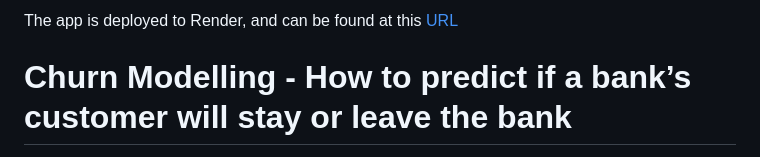
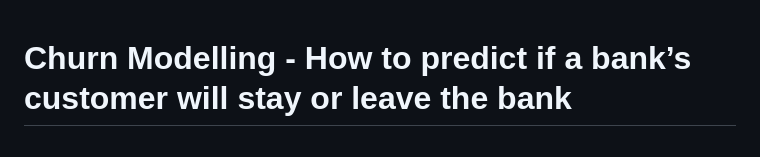
Before and after one commit to IshikaPanwar23/Banking-Churn-Prediction, a Markdown page: README.md, the part around the change. Rendered like a GitHub page.

Commit message:
Update README to remove deployment URL
Removed deployment URL from the README.

```diff
--- a/README.md
+++ b/README.md
@@ -1,6 +1,3 @@
-The app is deployed to Render, and can be found at this [URL](https://bank-churn-predictions.onrender.com)
-
-
 # Churn Modelling - How to predict if a bank’s customer will stay or leave the bank
 
 Using a source of 10,000 bank records,  we created an app to demonstrate the ability to apply machine learning models to predict the likelihood of customer churn. We accomplished this using the following steps:
```
